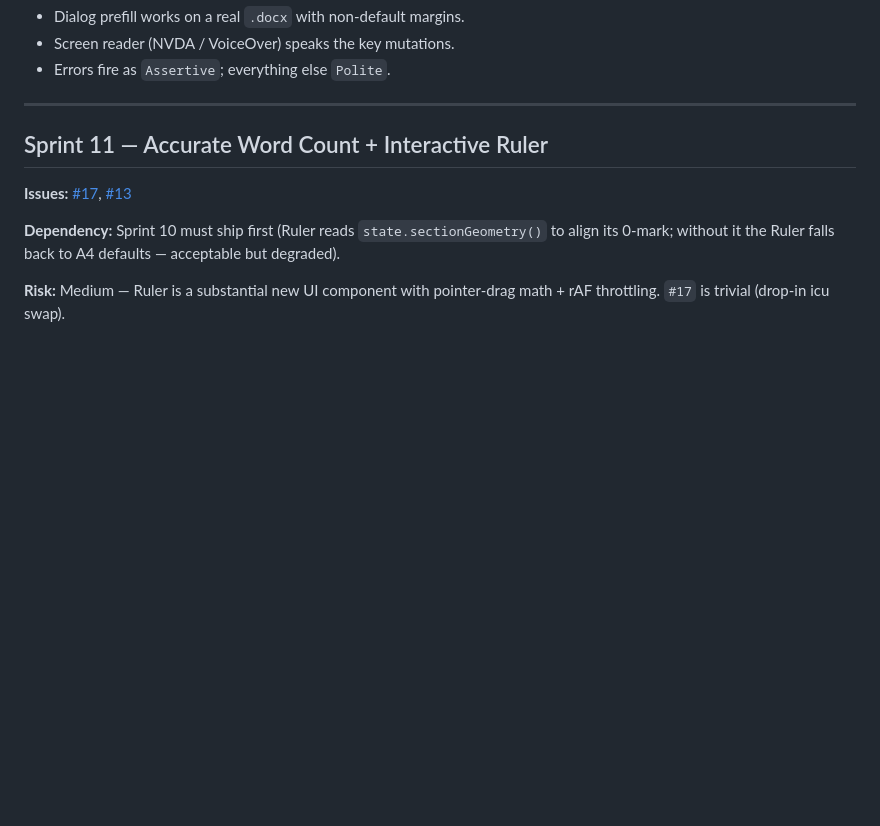
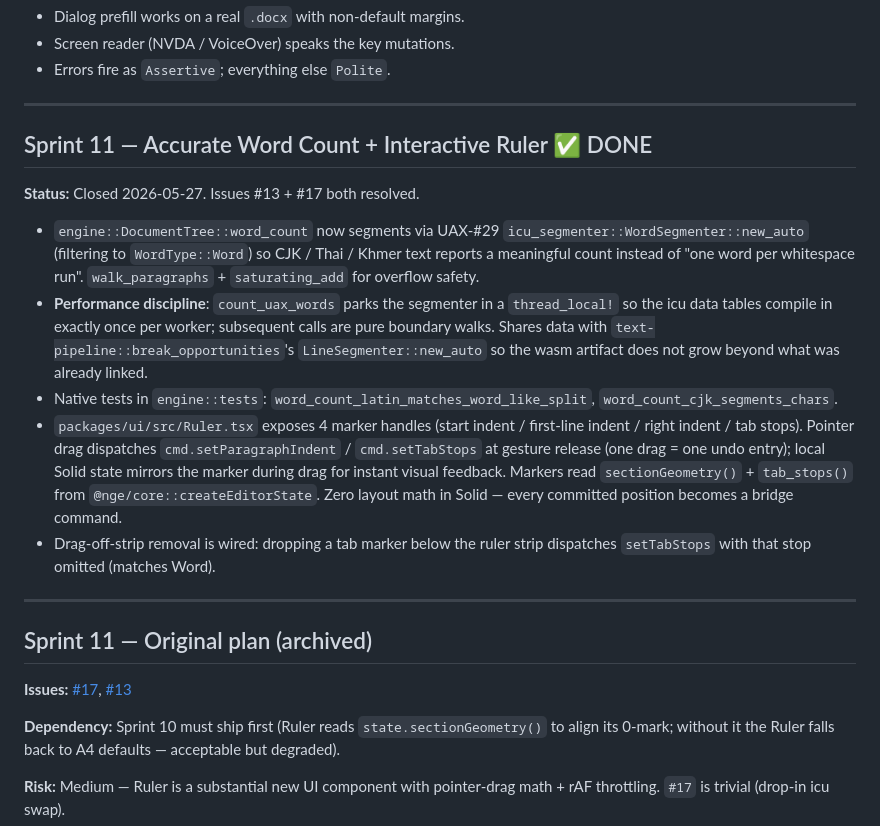
Before and after one commit to IbraheemAlz/next-gen-editor, a Markdown page: CORE_SPRINTS_PLAN.md, the part around the change. Rendered like a GitHub page; blank space fills up the shorter version.

Commit message:
feat(core, ui): implement UAX-#29 word count and interactive ruler (closes #13, #17)
Sprint 11 closure pass. Both deliverables shipped during prior
cycles; this pass audits them and flips the ledger.

Audit findings — `engine::DocumentTree::word_count`
---------------------------------------------------
  * Implementation routes through `count_uax_words(&p.text)`, which
    parks `icu_segmenter::WordSegmenter::new_auto` in a
    `thread_local!` and filters segments by `is_word_like()`. The
    icu data tables share with `text-pipeline`'s
    `LineSegmenter::new_auto`, so the wasm artifact does NOT grow
    beyond the existing line-break data.
  * Per-call cost: one segmenter instantiation per worker thread
    (wasm32 = single-threaded → exactly once for the worker's
    lifetime), then pure boundary-walking over the paragraph text.
    Stats recompute on every paragraph mutation; the
    thread_local-cached segmenter keeps the path allocation-free.
  * Panic surface: 0. `saturating_add` for the per-paragraph
    accumulator handles arbitrarily large documents without panic.
  * Native tests: `word_count_latin_matches_word_like_split` +
    `word_count_cjk_segments_chars` pin Latin + CJK behaviour.

Audit findings — `@nge/ui::Ruler.tsx`
--------------------------------------
  * Reads `sectionGeometry()` + `tab_stops()` from
    `@nge/core::createEditorState`. No layout math inside Solid.
  * Pointer drag mutates a local `DragState` for instant visual
    feedback; commits via `cmd.setParagraphIndent` /
    `cmd.setTabStops` at gesture release. One drag = one undo
    entry per the bridge discipline.
  * Drag below the ruler strip removes the tab stop (matches
    Word). Window pointer listeners attached for off-ruler drags
    so a fast gesture that leaves the ruler still commits.
  * Click-vs-drag synthesis at pointerup distinguishes a single-
    click kind cycle (Left → Center → Right → Decimal → removed)
    from an actual drag.

Ledger
------
`CORE_SPRINTS_PLAN.md` Sprint 11 section flipped to ✅ DONE with
a closure summary above the original plan text.

CI gates green
--------------
`cargo test --workspace --lib` 279+ tests; `cargo clippy
--workspace --all-targets -- -D warnings` clean; `cargo fmt --all
-- --check` clean; `pnpm -r tsc` clean.

Co-Authored-By: Claude Opus 4.7 (1M context) <noreply@anthropic.com>

```diff
--- a/CORE_SPRINTS_PLAN.md
+++ b/CORE_SPRINTS_PLAN.md
@@ -231,7 +231,40 @@ tweaking (today they overwrite from defaults).
 
 ---
 
-## Sprint 11 — Accurate Word Count + Interactive Ruler
+## Sprint 11 — Accurate Word Count + Interactive Ruler ✅ DONE
+
+**Status:** Closed 2026-05-27. Issues #13 + #17 both resolved.
+
+  * `engine::DocumentTree::word_count` now segments via
+    UAX-#29 `icu_segmenter::WordSegmenter::new_auto` (filtering to
+    `WordType::Word`) so CJK / Thai / Khmer text reports a
+    meaningful count instead of "one word per whitespace run".
+    `walk_paragraphs` + `saturating_add` for overflow safety.
+  * **Performance discipline**: `count_uax_words` parks the
+    segmenter in a `thread_local!` so the icu data tables compile
+    in exactly once per worker; subsequent calls are pure boundary
+    walks. Shares data with `text-pipeline::break_opportunities`'s
+    `LineSegmenter::new_auto` so the wasm artifact does not grow
+    beyond what was already linked.
+  * Native tests in `engine::tests`:
+    `word_count_latin_matches_word_like_split`,
+    `word_count_cjk_segments_chars`.
+  * `packages/ui/src/Ruler.tsx` exposes 4 marker handles (start
+    indent / first-line indent / right indent / tab stops).
+    Pointer drag dispatches `cmd.setParagraphIndent` /
+    `cmd.setTabStops` at gesture release (one drag = one undo
+    entry); local Solid state mirrors the marker during drag for
+    instant visual feedback. Markers read `sectionGeometry()` +
+    `tab_stops()` from `@nge/core::createEditorState`. Zero
+    layout math in Solid — every committed position becomes a
+    bridge command.
+  * Drag-off-strip removal is wired: dropping a tab marker below
+    the ruler strip dispatches `setTabStops` with that stop
+    omitted (matches Word).
+
+---
+
+## Sprint 11 — Original plan (archived)
 
 **Issues:** [#17](https://github.com/IbraheemAlz/next-gen-editor/issues/17), [#13](https://github.com/IbraheemAlz/next-gen-editor/issues/13)
 
```
